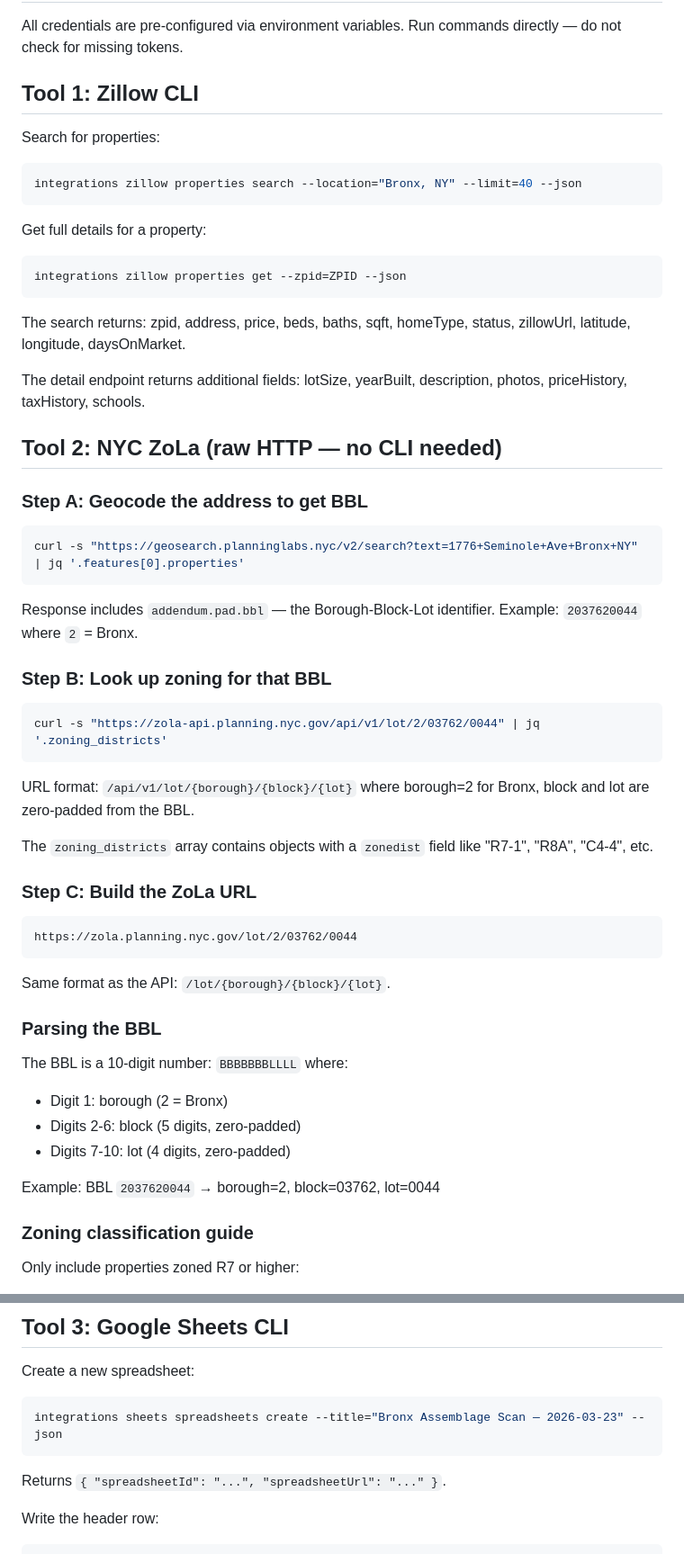
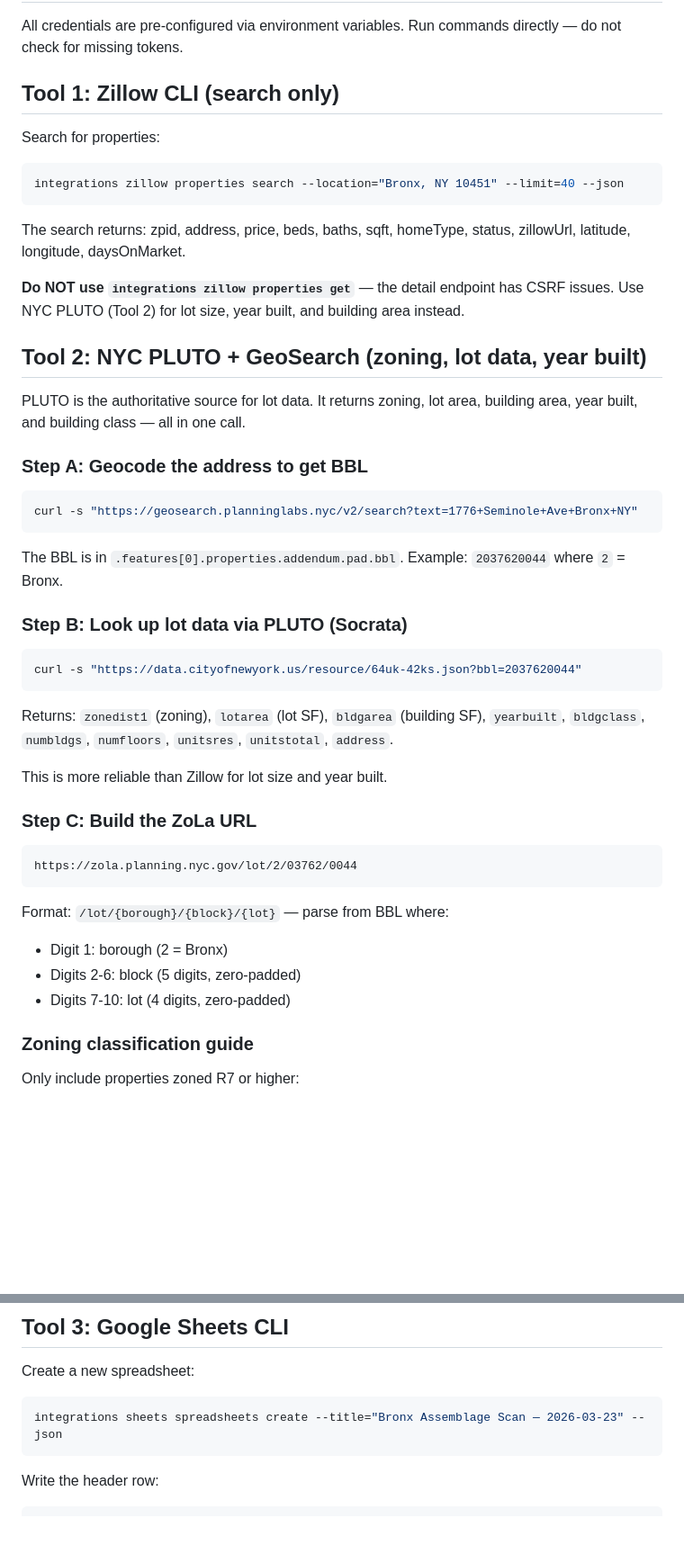
Before and after one commit to mxy680/agents, a Markdown page: agents/bronx-assemblage/CLAUDE.md, 2 parts joined by grey strips. Shown at 90% size. GitHub-like rendering; blank space fills up the shorter version.

Commit message:
fix: use PLUTO for lot data instead of Zillow detail endpoint (CSRF blocked)

````diff
--- a/agents/bronx-assemblage/CLAUDE.md
+++ b/agents/bronx-assemblage/CLAUDE.md
@@ -3,41 +3,38 @@
 ## Authentication
 All credentials are pre-configured via environment variables. Run commands directly — do not check for missing tokens.
 
-## Tool 1: Zillow CLI
+## Tool 1: Zillow CLI (search only)
 
 Search for properties:
 ```bash
-integrations zillow properties search --location="Bronx, NY" --limit=40 --json
-```
-
-Get full details for a property:
-```bash
-integrations zillow properties get --zpid=ZPID --json
+integrations zillow properties search --location="Bronx, NY 10451" --limit=40 --json
 ```
 
 The search returns: zpid, address, price, beds, baths, sqft, homeType, status, zillowUrl, latitude, longitude, daysOnMarket.
 
-The detail endpoint returns additional fields: lotSize, yearBuilt, description, photos, priceHistory, taxHistory, schools.
+**Do NOT use `integrations zillow properties get`** — the detail endpoint has CSRF issues. Use NYC PLUTO (Tool 2) for lot size, year built, and building area instead.
 
-## Tool 2: NYC ZoLa (raw HTTP — no CLI needed)
+## Tool 2: NYC PLUTO + GeoSearch (zoning, lot data, year built)
+
+PLUTO is the authoritative source for lot data. It returns zoning, lot area, building area, year built, and building class — all in one call.
 
 ### Step A: Geocode the address to get BBL
 
 ```bash
-curl -s "https://geosearch.planninglabs.nyc/v2/search?text=1776+Seminole+Ave+Bronx+NY" | jq '.features[0].properties'
+curl -s "https://geosearch.planninglabs.nyc/v2/search?text=1776+Seminole+Ave+Bronx+NY"
 ```
 
-Response includes `addendum.pad.bbl` — the Borough-Block-Lot identifier. Example: `2037620044` where `2` = Bronx.
+The BBL is in `.features[0].properties.addendum.pad.bbl`. Example: `2037620044` where `2` = Bronx.
 
-### Step B: Look up zoning for that BBL
+### Step B: Look up lot data via PLUTO (Socrata)
 
 ```bash
-curl -s "https://zola-api.planning.nyc.gov/api/v1/lot/2/03762/0044" | jq '.zoning_districts'
+curl -s "https://data.cityofnewyork.us/resource/64uk-42ks.json?bbl=2037620044"
 ```
 
-URL format: `/api/v1/lot/{borough}/{block}/{lot}` where borough=2 for Bronx, block and lot are zero-padded from the BBL.
+Returns: `zonedist1` (zoning), `lotarea` (lot SF), `bldgarea` (building SF), `yearbuilt`, `bldgclass`, `numbldgs`, `numfloors`, `unitsres`, `unitstotal`, `address`.
 
-The `zoning_districts` array contains objects with a `zonedist` field like "R7-1", "R8A", "C4-4", etc.
+This is more reliable than Zillow for lot size and year built.
 
 ### Step C: Build the ZoLa URL
 
@@ -45,16 +42,10 @@ The `zoning_districts` array contains objects with a `zonedist` field like "R7-1
 https://zola.planning.nyc.gov/lot/2/03762/0044
 ```
 
-Same format as the API: `/lot/{borough}/{block}/{lot}`.
-
-### Parsing the BBL
-
-The BBL is a 10-digit number: `BBBBBBBLLLL` where:
+Format: `/lot/{borough}/{block}/{lot}` — parse from BBL where:
 - Digit 1: borough (2 = Bronx)
 - Digits 2-6: block (5 digits, zero-padded)
 - Digits 7-10: lot (4 digits, zero-padded)
-
-Example: BBL `2037620044` → borough=2, block=03762, lot=0044
 
 ### Zoning classification guide
 
@@ -76,8 +67,6 @@ Create a new spreadsheet:
 integrations sheets spreadsheets create --title="Bronx Assemblage Scan — 2026-03-23" --json
 ```
 
-Returns `{ "spreadsheetId": "...", "spreadsheetUrl": "..." }`.
-
 Write the header row:
 ```bash
 integrations sheets values update --id=SPREADSHEET_ID --range="Sheet1!A1:M1" --values='[["Property Address","Asking Price","Units","Lot Size (SF)","Building SF","Year Built","Zoning","Starter Lot Potential","Block Context Note","Why This Could Be a Starting Point","Zillow Link","ZoLa Link","Notes"]]' --value-input=USER_ENTERED --json
````
Also changed, not shown: other parts of agents/bronx-assemblage/CLAUDE.md (+8 -7 lines).
